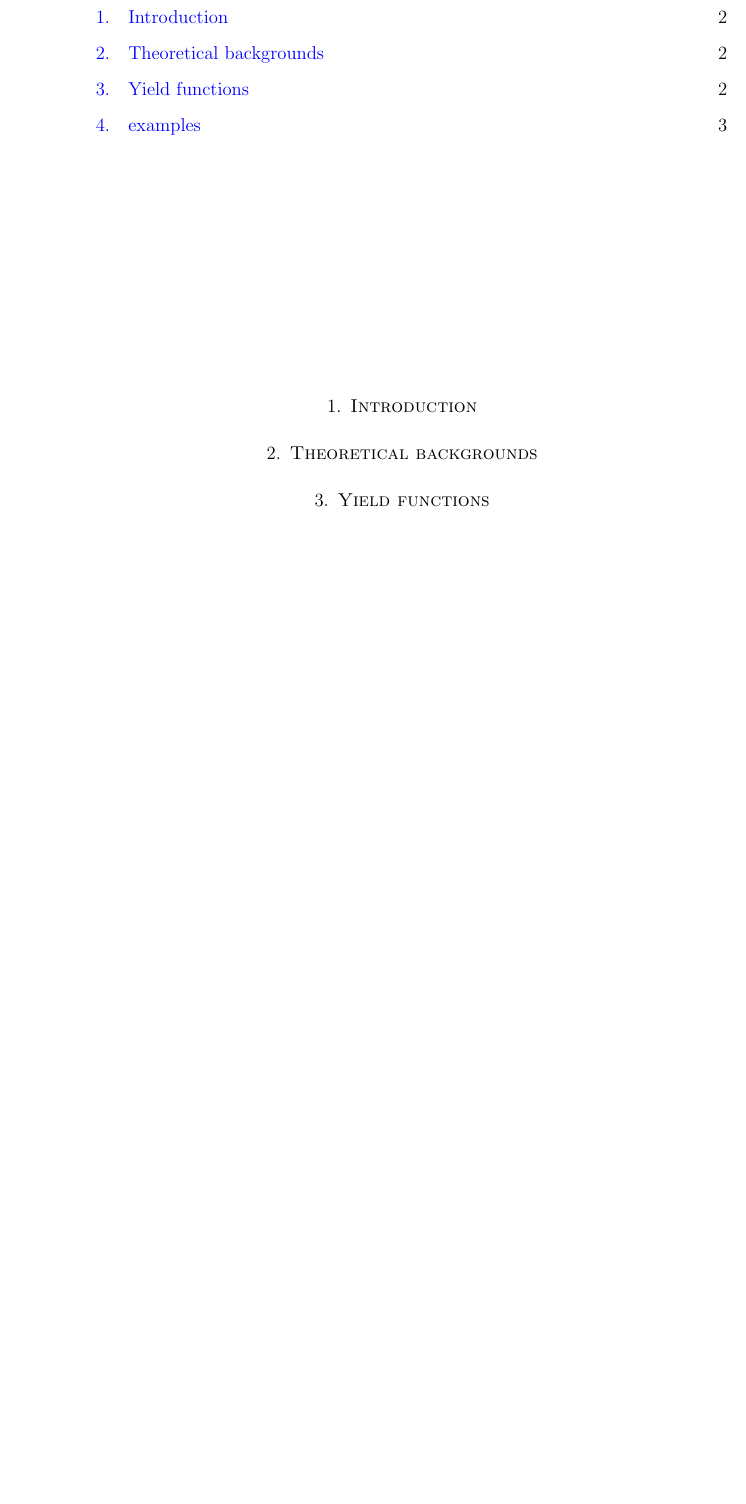
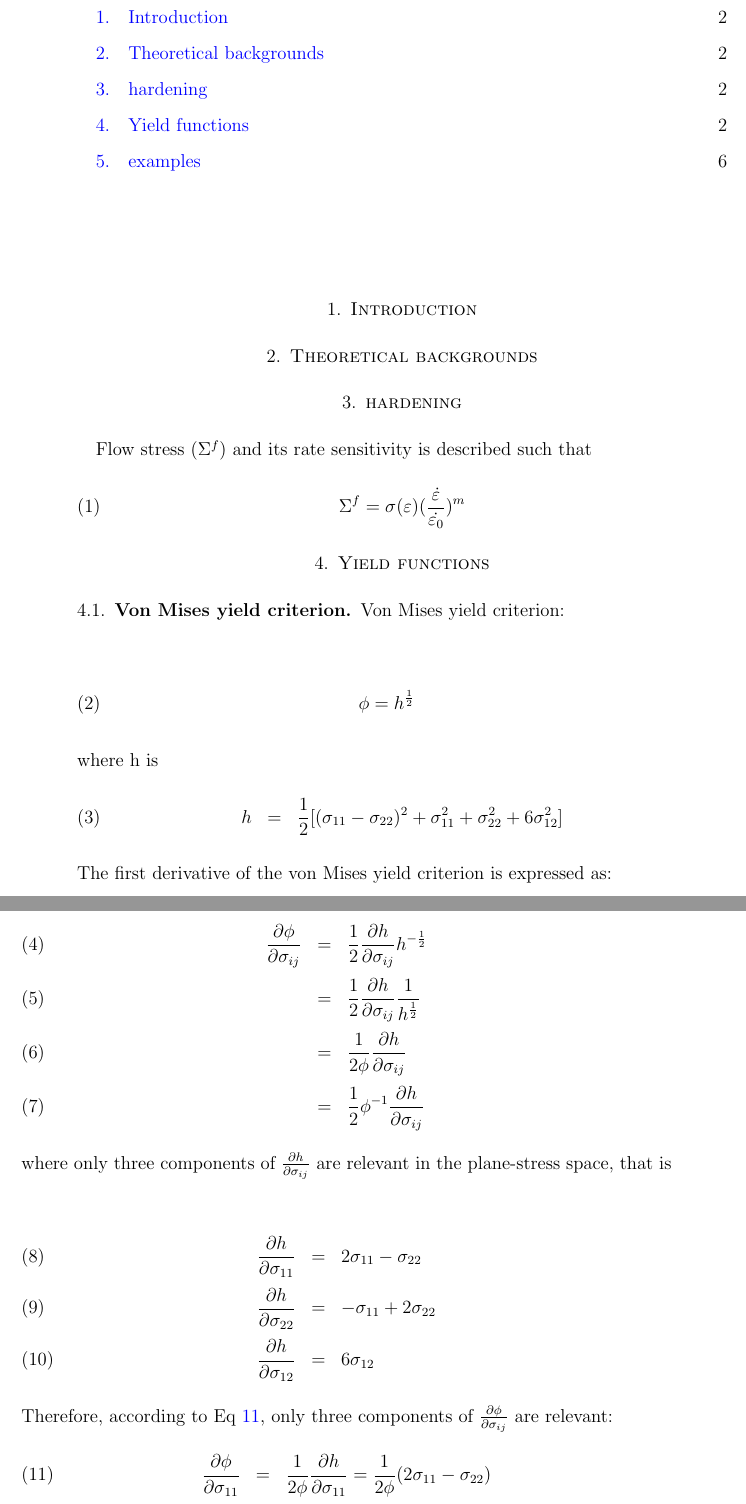
Before and after one commit to youngung/MK, a LaTeX paper (man/manual.tex): part of page 2 of 3 before the commit and two parts of pages 2 and 3 of 6 after it, the two joined at a grey line, cut so that both start at the same text, the shorter picture padded with empty space. Compiled offline with pdfLaTeX.

Commit message:
More equations in the manual

```diff
--- a/man/manual.tex
+++ b/man/manual.tex
@@ -77,16 +77,52 @@
 \label{sec:theory}
 
 % The material is considered rigid-plastic.
-
 % The fundamental constitutive equation considered in this study is a function of strain rate ($\varepsilon_{ij}$).
 % The accumulative strain results from an integration of the history:
 % \begin{eqnarray}
 %   \label{eq:accEPS}
 %   \varepsilon_{ij} = \int_{t} \dot{\varepsilon}_{ij} dt
 % \end{eqnarray}
-
 % Assuming isotropic hardening through
+\section{hardening}
+Flow stress ($\Sigma^f$) and its rate sensitivity is described such that
+\begin{equation}
+\Sigma^f=\sigma(\varepsilon)(\frac{\dot{\varepsilon}}{\dot{\varepsilon_0}})^m
+\end{equation}
 
 \section{Yield functions}
 \label{sec:yieldfunctions}
-Hill's quadratic yield criterion under the plane-stress condition is a function of only two r-values (i.e., $R_0$ and $R_90$).
+\subsection{Von Mises yield criterion}
+Von Mises yield criterion:
+
+\begin{eqnarray}
+  \label{eq:vonMises}
+  \phi=h^{\frac{1}{2}}
+\end{eqnarray}
+where h is
+\begin{eqnarray}
+  \label{eq:vonMises2}
+  h &=& \frac{1}{2} [(\sigma_{11}-\sigma_{22})^2+\sigma_{11}^2+\sigma_{22}^2+6\sigma_{12}^2]
+\end{eqnarray}
+The first derivative of the von Mises yield criterion is expressed as:
+
+\begin{eqnarray}
+  \label{eq:vonMisesDphi}
+  \frac{\partial \phi}{\partial\sigma_{ij}}&=& \frac{1}{2}\frac{\partial h}{\partial \sigma_{ij}} h^{-\frac{1}{2}}\\
+                                          &=&\frac{1}{2}\frac{\partial h}{\partial \sigma_{ij}} \frac{1}{h^\frac{1}{2}}\\
+                                          &=&\frac{1}{2\phi}\frac{\partial h}{\partial \sigma_{ij}}\\
+                                          &=&\frac{1}{2}\phi^{-1} \frac{\partial h}{\partial \sigma_{ij}}
+\end{eqnarray}
+where only three components of $\frac{\partial h}{\partial \sigma_{ij}}$ are relevant in the plane-stress space, that is
+
+\begin{eqnarray}
+  \label{eq:dh}
+  \frac{\partial h}{\partial \sigma_{11}}&=&2\sigma_{11}-\sigma_{22} \\
+  \frac{\partial h}{\partial \sigma_{22}}&=&-\sigma_{11}+2\sigma_{22}\\
+  \frac{\partial h}{\partial \sigma_{12}}&=&6\sigma_{12}
+\end{eqnarray}
+Therefore, according to Eq \ref{eq:vonMisesDphi}, only three components of $\frac{\partial \phi}{\partial\sigma_{ij}}$ are relevant:
+\begin{eqnarray}
+  \label{eq:vonMisesDphi}
+  \frac{\partial \phi}{\partial\sigma_{11}}&=&\frac{1}{2\phi}\frac{\partial h}{\partial \sigma_{11}}=\frac{1}{2\phi} (2\sigma_{11}-\sigma_{22})\\
+  \frac{\partial \phi}{\partial\sigma_{22}}&=&\frac{1}{2\phi}\frac{\partial h}{\partial \sigma_{22}}=\frac{1}{2\phi} (2\sigma_{22}-\sigma_{11})\\
```
Also changed, not shown: man/manual.tex (41 more changed lines).
